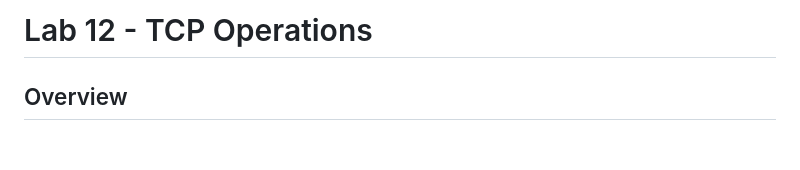
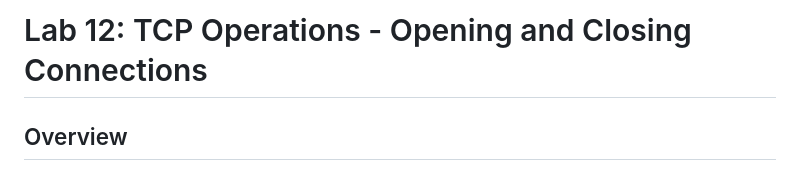
Before and after one commit to PaulinaCzarnota/Client-Server-Programming-Labs-2024-25, a Markdown page: Week 13/Lab 12/Lab12.md, the part around the change. Rendered like a GitHub page; blank space fills up the shorter version.

```diff
--- a/Week 13/Lab 12/Lab12.md
+++ b/Week 13/Lab 12/Lab12.md
@@ -1,4 +1,4 @@
-# Lab 12 - TCP Operations
+# Lab 12: TCP Operations - Opening and Closing Connections
 
 ## Overview
 This lab demonstrates how TCP manages connection establishment, data transfer, and connection termination using the `open_close.pcap` capture file in Wireshark. The exercise involves analyzing TCP messages, including `SYN`, `ACK`, `FIN`, and calculating sequence (`Seq`) and acknowledgment (`Ack`) values.
```
